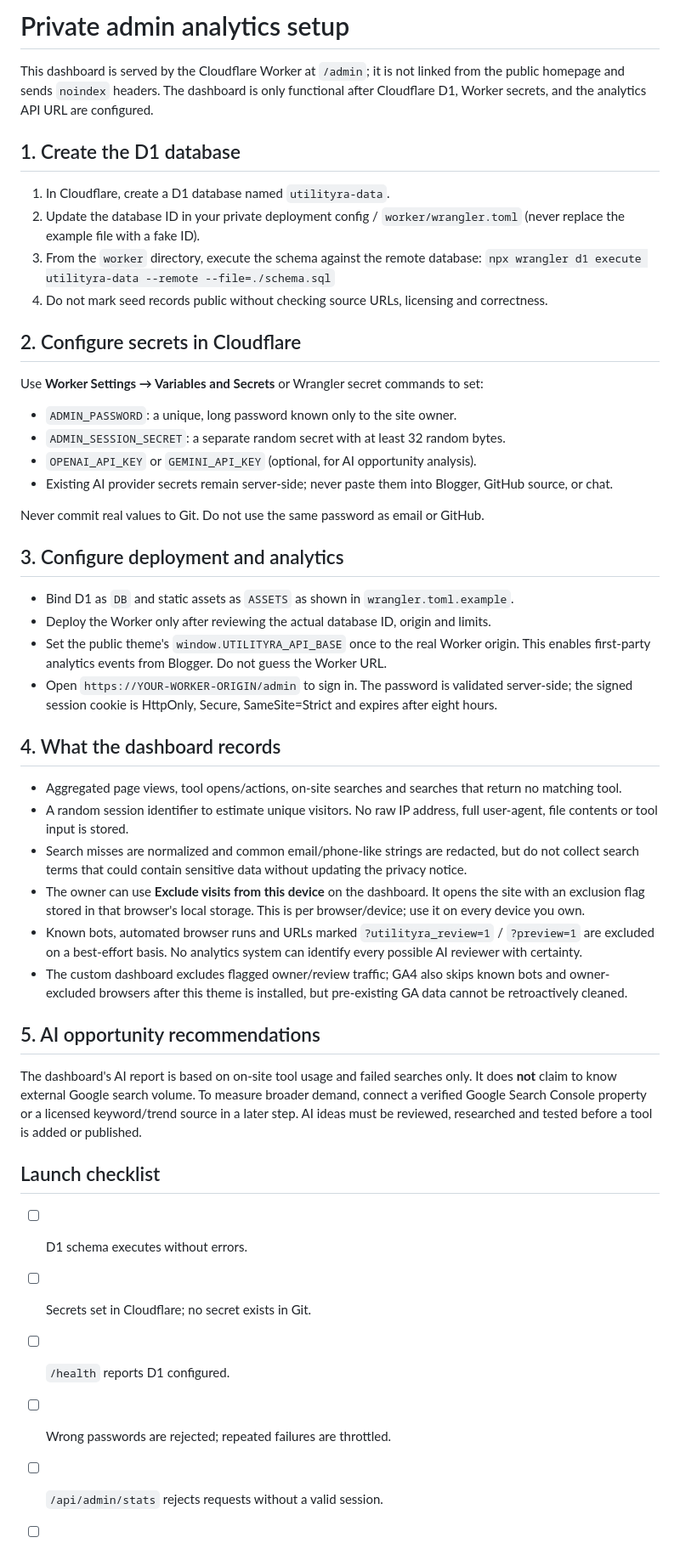
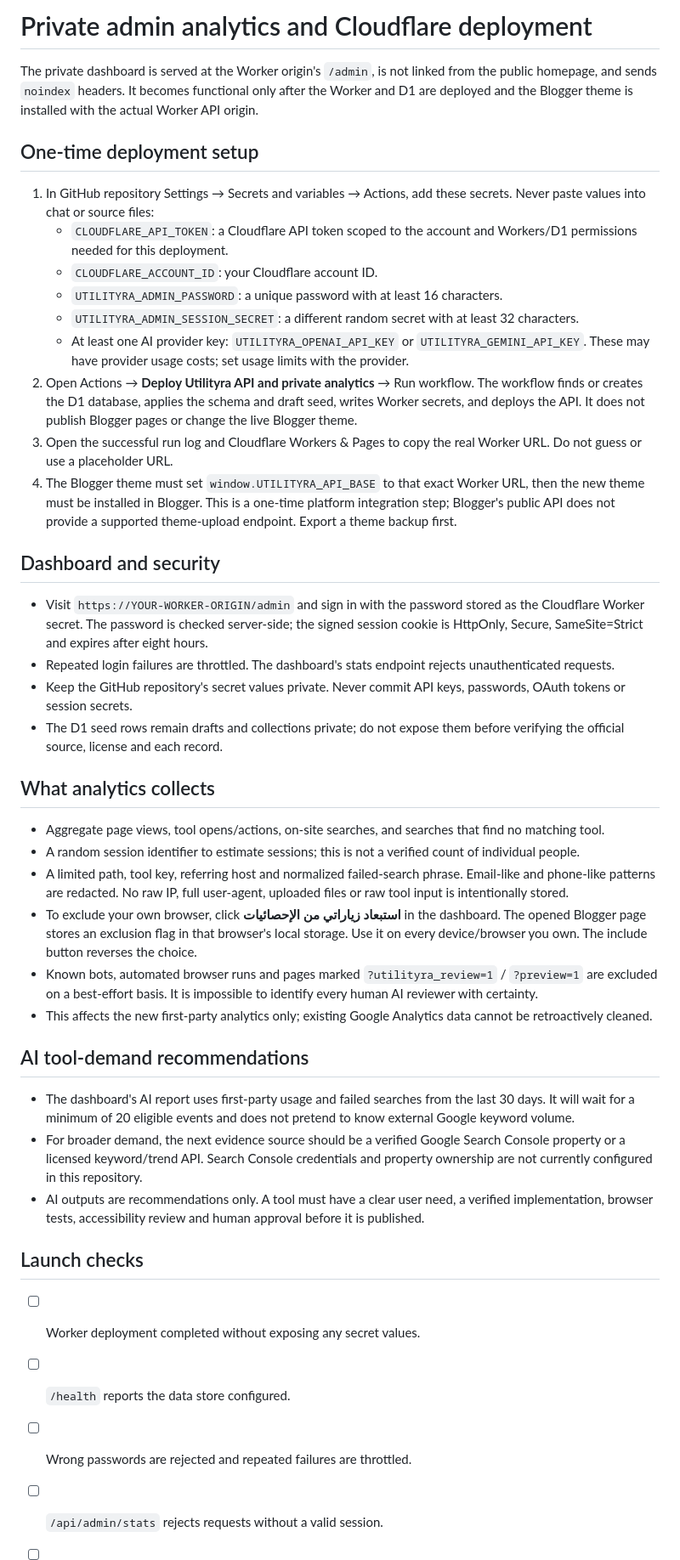
Before and after one commit to Taha8880/Utilityra, a Markdown page: docs/admin-analytics-setup.md, the part around one of its changes. Shown at 85% size. GitHub-like rendering.

Commit message:
Document one-time secure Cloudflare deployment and dashboard setup

```diff
--- a/docs/admin-analytics-setup.md
+++ b/docs/admin-analytics-setup.md
@@ -1,43 +1,39 @@
-# Private admin analytics setup
+# Private admin analytics and Cloudflare deployment
 
-This dashboard is served by the Cloudflare Worker at `/admin`; it is not linked from the public homepage and sends `noindex` headers. The dashboard is only functional after Cloudflare D1, Worker secrets, and the analytics API URL are configured.
+The private dashboard is served at the Worker origin's `/admin`, is not linked from the public homepage, and sends `noindex` headers. It becomes functional only after the Worker and D1 are deployed and the Blogger theme is installed with the actual Worker API origin.
 
-## 1. Create the D1 database
-1. In Cloudflare, create a D1 database named `utilityra-data`.
-2. Update the database ID in your private deployment config / `worker/wrangler.toml` (never replace the example file with a fake ID).
-3. From the `worker` directory, execute the schema against the remote database:
-   `npx wrangler d1 execute utilityra-data --remote --file=./schema.sql`
-4. Do not mark seed records public without checking source URLs, licensing and correctness.
+## One-time deployment setup
+1. In GitHub repository Settings → Secrets and variables → Actions, add these secrets. Never paste values into chat or source files:
+   - `CLOUDFLARE_API_TOKEN`: a Cloudflare API token scoped to the account and Workers/D1 permissions needed for this deployment.
+   - `CLOUDFLARE_ACCOUNT_ID`: your Cloudflare account ID.
+   - `UTILITYRA_ADMIN_PASSWORD`: a unique password with at least 16 characters.
+   - `UTILITYRA_ADMIN_SESSION_SECRET`: a different random secret with at least 32 characters.
+   - At least one AI provider key: `UTILITYRA_OPENAI_API_KEY` or `UTILITYRA_GEMINI_API_KEY`. These may have provider usage costs; set usage limits with the provider.
+2. Open Actions → **Deploy Utilityra API and private analytics** → Run workflow. The workflow finds or creates the D1 database, applies the schema and draft seed, writes Worker secrets, and deploys the API. It does not publish Blogger pages or change the live Blogger theme.
+3. Open the successful run log and Cloudflare Workers & Pages to copy the real Worker URL. Do not guess or use a placeholder URL.
+4. The Blogger theme must set `window.UTILITYRA_API_BASE` to that exact Worker URL, then the new theme must be installed in Blogger. This is a one-time platform integration step; Blogger's public API does not provide a supported theme-upload endpoint. Export a theme backup first.
 
-## 2. Configure secrets in Cloudflare
-Use **Worker Settings → Variables and Secrets** or Wrangler secret commands to set:
-- `ADMIN_PASSWORD`: a unique, long password known only to the site owner.
-- `ADMIN_SESSION_SECRET`: a separate random secret with at least 32 random bytes.
-- `OPENAI_API_KEY` or `GEMINI_API_KEY` (optional, for AI opportunity analysis).
-- Existing AI provider secrets remain server-side; never paste them into Blogger, GitHub source, or chat.
+## Dashboard and security
+- Visit `https://YOUR-WORKER-ORIGIN/admin` and sign in with the password stored as the Cloudflare Worker secret. The password is checked server-side; the signed session cookie is HttpOnly, Secure, SameSite=Strict and expires after eight hours.
+- Repeated login failures are throttled. The dashboard's stats endpoint rejects unauthenticated requests.
+- Keep the GitHub repository's secret values private. Never commit API keys, passwords, OAuth tokens or session secrets.
+- The D1 seed rows remain drafts and collections private; do not expose them before verifying the official source, license and each record.
 
-Never commit real values to Git. Do not use the same password as email or GitHub.
+## What analytics collects
+- Aggregate page views, tool opens/actions, on-site searches, and searches that find no matching tool.
+- A random session identifier to estimate sessions; this is not a verified count of individual people.
+- A limited path, tool key, referring host and normalized failed-search phrase. Email-like and phone-like patterns are redacted. No raw IP, full user-agent, uploaded files or raw tool input is intentionally stored.
+- To exclude your own browser, click **استبعاد زياراتي من الإحصائيات** in the dashboard. The opened Blogger page stores an exclusion flag in that browser's local storage. Use it on every device/browser you own. The include button reverses the choice.
+- Known bots, automated browser runs and pages marked `?utilityra_review=1` / `?preview=1` are excluded on a best-effort basis. It is impossible to identify every human AI reviewer with certainty.
+- This affects the new first-party analytics only; existing Google Analytics data cannot be retroactively cleaned.
 
-## 3. Configure deployment and analytics
-- Bind D1 as `DB` and static assets as `ASSETS` as shown in `wrangler.toml.example`.
-- Deploy the Worker only after reviewing the actual database ID, origin and limits.
-- Set the public theme's `window.UTILITYRA_API_BASE` once to the real Worker origin. This enables first-party analytics events from Blogger. Do not guess the Worker URL.
-- Open `https://YOUR-WORKER-ORIGIN/admin` to sign in. The password is validated server-side; the signed session cookie is HttpOnly, Secure, SameSite=Strict and expires after eight hours.
+## AI tool-demand recommendations
+- The dashboard's AI report uses first-party usage and failed searches from the last 30 days. It will wait for a minimum of 20 eligible events and does not pretend to know external Google keyword volume.
+- For broader demand, the next evidence source should be a verified Google Search Console property or a licensed keyword/trend API. Search Console credentials and property ownership are not currently configured in this repository.
+- AI outputs are recommendations only. A tool must have a clear user need, a verified implementation, browser tests, accessibility review and human approval before it is published.
 
-## 4. What the dashboard records
-- Aggregated page views, tool opens/actions, on-site searches and searches that return no matching tool.
-- A random session identifier to estimate unique visitors. No raw IP address, full user-agent, file contents or tool input is stored.
-- Search misses are normalized and common email/phone-like strings are redacted, but do not collect search terms that could contain sensitive data without updating the privacy notice.
-- The owner can use **Exclude visits from this device** on the dashboard. It opens the site with an exclusion flag stored in that browser's local storage. This is per browser/device; use it on every device you own.
-- Known bots, automated browser runs and URLs marked `?utilityra_review=1` / `?preview=1` are excluded on a best-effort basis. No analytics system can identify every possible AI reviewer with certainty.
-- The custom dashboard excludes flagged owner/review traffic; GA4 also skips known bots and owner-excluded browsers after this theme is installed, but pre-existing GA data cannot be retroactively cleaned.
-
-## 5. AI opportunity recommendations
-The dashboard's AI report is based on on-site tool usage and failed searches only. It does **not** claim to know external Google search volume. To measure broader demand, connect a verified Google Search Console property or a licensed keyword/trend source in a later step. AI ideas must be reviewed, researched and tested before a tool is added or published.
-
-## Launch checklist
-- [ ] D1 schema executes without errors.
-- [ ] Secrets set in Cloudflare; no secret exists in Git.
-- [ ] `/health` reports D1 configured.
-- [ ] Wrong passwords are rejected; repeated failures are throttled.
+## Launch checks
+- [ ] Worker deployment completed without exposing any secret values.
+- [ ] `/health` reports the data store configured.
+- [ ] Wrong passwords are rejected and repeated failures are throttled.
 - [ ] `/api/admin/stats` rejects requests without a valid session.
```
Also changed, not shown: other parts of docs/admin-analytics-setup.md (+4 -3 lines).
